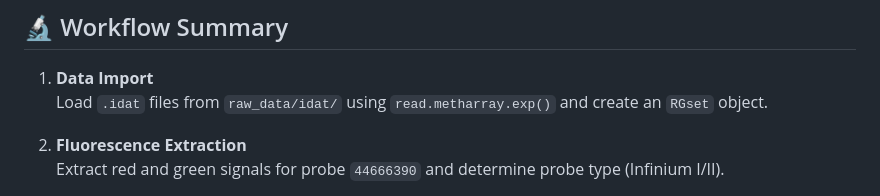
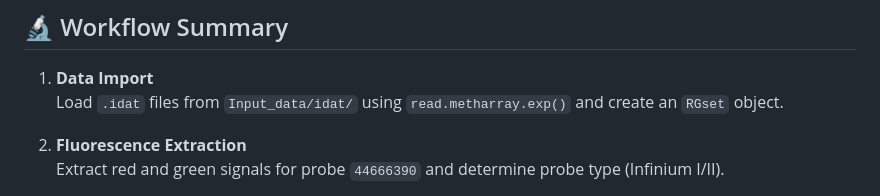
Before and after one commit to Martinaa1408/DNARNA_Group4, a Markdown page: README.md, the part around one of its changes. GitHub-like rendering.

```diff
--- a/README.md
+++ b/README.md
@@ -70,7 +70,7 @@ Processed object (`RGset.RData`) available for direct download:
 ## 🔬 Workflow Summary
 
 1. **Data Import**
-   Load `.idat` files from `raw_data/idat/` using `read.metharray.exp()` and create an `RGset` object.
+   Load `.idat` files from `Input_data/idat/` using `read.metharray.exp()` and create an `RGset` object.
 
 2. **Fluorescence Extraction**
    Extract red and green signals for probe `44666390` and determine probe type (Infinium I/II).
```
Also changed, not shown: other parts of README.md (+4 -4 lines).
